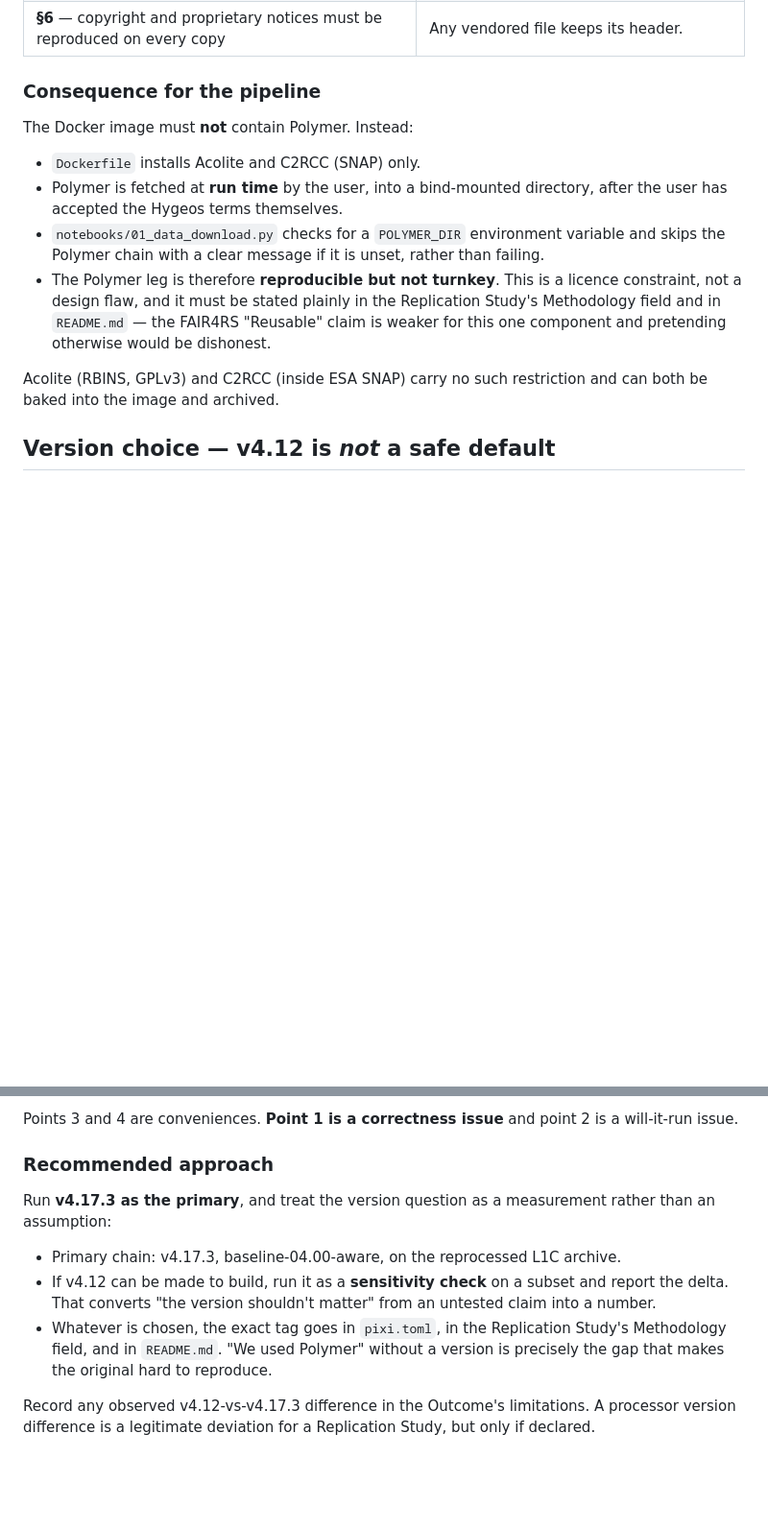
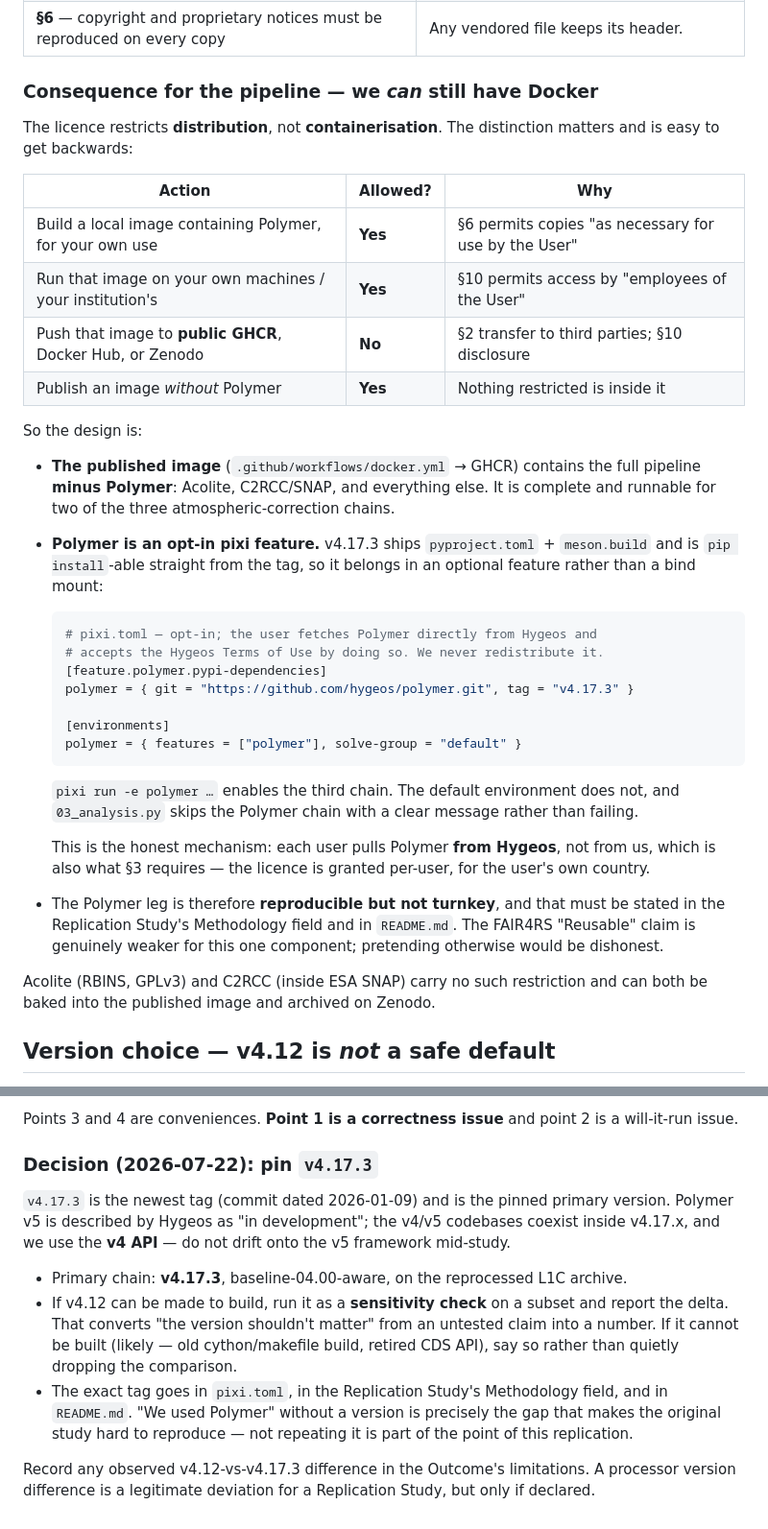
Before and after one commit to annefou/sado-estuary-replication-2026, a Markdown page: docs/polymer-licence-and-version.md, 2 parts joined by grey strips. Shown at 96% size. GitHub-like rendering; blank space fills up the shorter version.

Commit message:
Pin Polymer v4.17.3; clarify that Docker is still viable
v4.17.3 (2026-01-09) is the newest tag and ships pyproject.toml +
meson.build, so it installs straight from the tag with pip. Stay on the
v4 API - v5 coexists in the same tag and is still in development.

The licence restricts distribution, not containerisation:

  build/run a local image with Polymer   allowed (S6, S10 'employees')
  push that image to public GHCR         forbidden (S2, S10)
  publish an image without Polymer       allowed

So we still ship a Docker image - it just carries Acolite and C2RCC only,
and Polymer becomes an opt-in pixi feature installed from Hygeos's own
repo by each user, which is also what S3 (per-user, per-country licence)
requires. Replaces the earlier POLYMER_DIR bind-mount sketch.

````diff
--- a/docs/polymer-licence-and-version.md
+++ b/docs/polymer-licence-and-version.md
@@ -23,22 +23,49 @@ source, and three clauses bind this repository directly:
 | **§5** — "The User shall notify Hygeos of each modification done by it to the source code" | If we patch Polymer, we must tell Hygeos. Prefer configuration over patching. |
 | **§6** — copyright and proprietary notices must be reproduced on every copy | Any vendored file keeps its header. |
 
-### Consequence for the pipeline
+### Consequence for the pipeline — we *can* still have Docker
 
-The Docker image must **not** contain Polymer. Instead:
+The licence restricts **distribution**, not **containerisation**. The distinction matters and
+is easy to get backwards:
 
-- `Dockerfile` installs Acolite and C2RCC (SNAP) only.
-- Polymer is fetched at **run time** by the user, into a bind-mounted directory, after the
-  user has accepted the Hygeos terms themselves.
-- `notebooks/01_data_download.py` checks for a `POLYMER_DIR` environment variable and skips
-  the Polymer chain with a clear message if it is unset, rather than failing.
-- The Polymer leg is therefore **reproducible but not turnkey**. This is a licence
-  constraint, not a design flaw, and it must be stated plainly in the Replication Study's
-  Methodology field and in `README.md` — the FAIR4RS "Reusable" claim is weaker for this one
-  component and pretending otherwise would be dishonest.
+| Action | Allowed? | Why |
+|---|---|---|
+| Build a local image containing Polymer, for your own use | **Yes** | §6 permits copies "as necessary for use by the User" |
+| Run that image on your own machines / your institution's | **Yes** | §10 permits access by "employees of the User" |
+| Push that image to **public GHCR**, Docker Hub, or Zenodo | **No** | §2 transfer to third parties; §10 disclosure |
+| Publish an image *without* Polymer | **Yes** | Nothing restricted is inside it |
+
+So the design is:
+
+- **The published image** (`.github/workflows/docker.yml` → GHCR) contains the full pipeline
+  **minus Polymer**: Acolite, C2RCC/SNAP, and everything else. It is complete and runnable
+  for two of the three atmospheric-correction chains.
+- **Polymer is an opt-in pixi feature.** v4.17.3 ships `pyproject.toml` + `meson.build` and
+  is `pip install`-able straight from the tag, so it belongs in an optional feature rather
+  than a bind mount:
+
+  ```toml
+  # pixi.toml — opt-in; the user fetches Polymer directly from Hygeos and
+  # accepts the Hygeos Terms of Use by doing so. We never redistribute it.
+  [feature.polymer.pypi-dependencies]
+  polymer = { git = "https://github.com/hygeos/polymer.git", tag = "v4.17.3" }
+
+  [environments]
+  polymer = { features = ["polymer"], solve-group = "default" }
+  ```
+
+  `pixi run -e polymer …` enables the third chain. The default environment does not, and
+  `03_analysis.py` skips the Polymer chain with a clear message rather than failing.
+
+  This is the honest mechanism: each user pulls Polymer **from Hygeos**, not from us, which
+  is also what §3 requires — the licence is granted per-user, for the user's own country.
+
+- The Polymer leg is therefore **reproducible but not turnkey**, and that must be stated in
+  the Replication Study's Methodology field and in `README.md`. The FAIR4RS "Reusable" claim
+  is genuinely weaker for this one component; pretending otherwise would be dishonest.
 
 Acolite (RBINS, GPLv3) and C2RCC (inside ESA SNAP) carry no such restriction and can both be
-baked into the image and archived.
+baked into the published image and archived on Zenodo.
 
 ## Version choice — v4.12 is *not* a safe default
 
@@ -65,17 +92,21 @@ taken from `CHANGELOG.TXT`:
 Points 3 and 4 are conveniences. **Point 1 is a correctness issue** and point 2 is a
 will-it-run issue.
 
-### Recommended approach
+### Decision (2026-07-22): pin `v4.17.3`
 
-Run **v4.17.3 as the primary**, and treat the version question as a measurement rather than
-an assumption:
+`v4.17.3` is the newest tag (commit dated 2026-01-09) and is the pinned primary version.
+Polymer v5 is described by Hygeos as "in development"; the v4/v5 codebases coexist inside
+v4.17.x, and we use the **v4 API** — do not drift onto the v5 framework mid-study.
 
-- Primary chain: v4.17.3, baseline-04.00-aware, on the reprocessed L1C archive.
+- Primary chain: **v4.17.3**, baseline-04.00-aware, on the reprocessed L1C archive.
 - If v4.12 can be made to build, run it as a **sensitivity check** on a subset and report the
   delta. That converts "the version shouldn't matter" from an untested claim into a number.
-- Whatever is chosen, the exact tag goes in `pixi.toml`, in the Replication Study's
-  Methodology field, and in `README.md`. "We used Polymer" without a version is precisely the
-  gap that makes the original hard to reproduce.
+  If it cannot be built (likely — old cython/makefile build, retired CDS API), say so rather
+  than quietly dropping the comparison.
+- The exact tag goes in `pixi.toml`, in the Replication Study's Methodology field, and in
+  `README.md`. "We used Polymer" without a version is precisely the gap that makes the
+  original study hard to reproduce — not repeating it is part of the point of this
+  replication.
 
 Record any observed v4.12-vs-v4.17.3 difference in the Outcome's limitations. A processor
 version difference is a legitimate deviation for a Replication Study, but only if declared.
````
